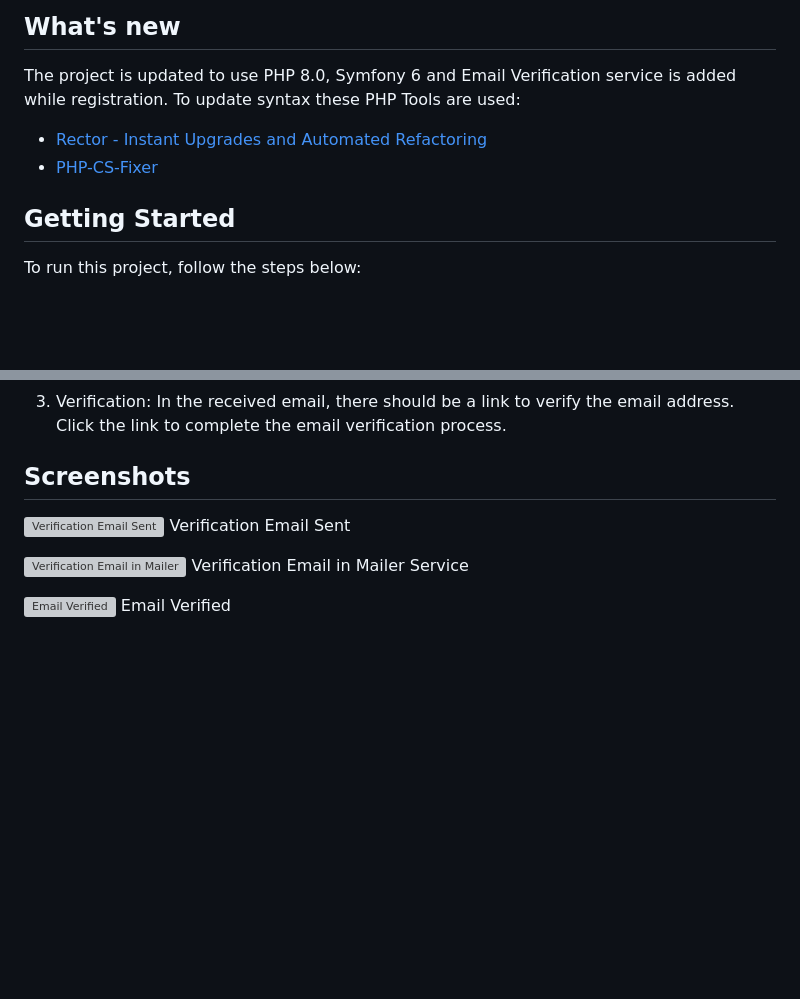
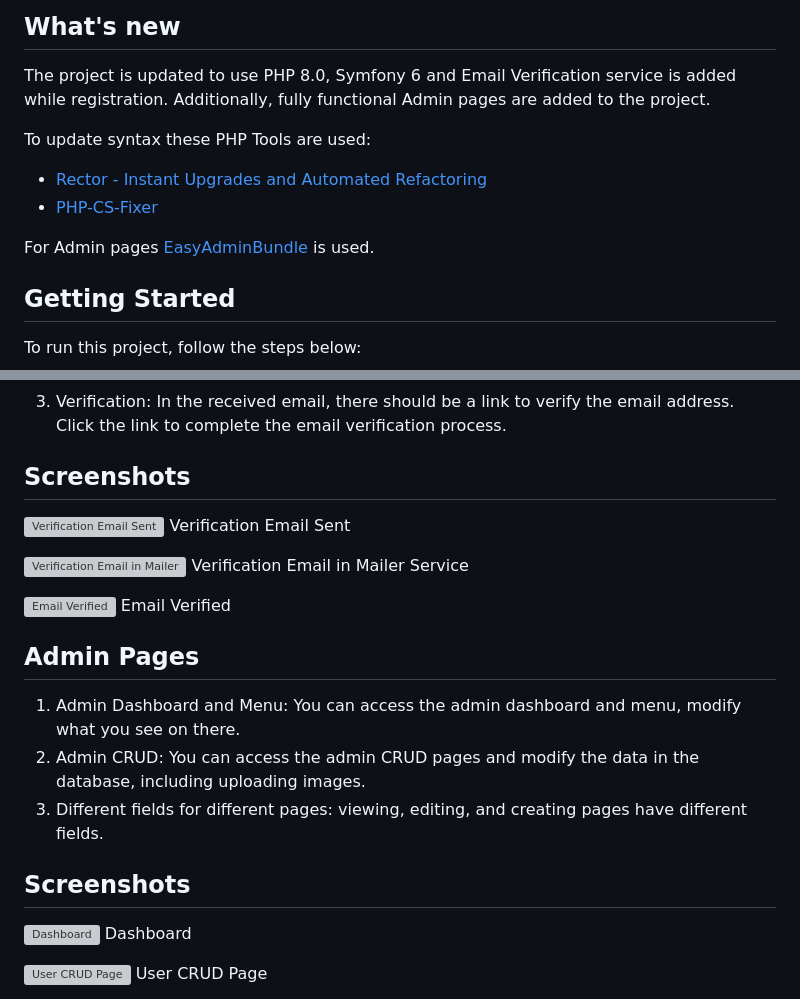
Before and after one commit to Shanazar2020/upgradeToSymfony6, a Markdown page: README.md, 2 parts joined by grey strips. Drawn GitHub-style; blank space fills up the shorter version; grey boxes are pictures that could not be loaded.

Commit message:
update: readme file.

```diff
--- a/README.md
+++ b/README.md
@@ -8,10 +8,14 @@ repository: [Cauldron Overflow](https://github.com/Shanazar2020/cauldron_overflo
 ## What's new
 
 The project is updated to use PHP 8.0, Symfony 6 and Email Verification service is added while registration.
+Additionally, fully functional Admin pages are added to the project.
+
 To update syntax these PHP Tools are used:
 
 - [Rector - Instant Upgrades and Automated Refactoring](https://github.com/rectorphp/rector#rector---instant-upgrades-and-automated-refactoring)
 - [PHP-CS-Fixer](https://github.com/PHP-CS-Fixer/PHP-CS-Fixer)
+
+For Admin pages [EasyAdminBundle](https://symfony.com/bundles/EasyAdminBundle/current/index.html) is used.
 
 ## Getting Started
 
@@ -74,3 +78,17 @@ Verification Email in Mailer Service
 ![Email Verified](https://github.com/Shanazar2020/upgradeToSymfony6/assets/69158788/e0735e62-f30a-464d-b5f9-962e09fb4b40)
 Email Verified
 
+Admin Pages
+------------------
+1. Admin Dashboard and Menu: You can access the admin dashboard and menu, modify what you see on there.
+2. Admin CRUD: You can access the admin CRUD pages and modify the data in the database, including uploading images.
+3. Different fields for different pages: viewing, editing, and creating pages have different fields.
+
+Screenshots
+-----------
+![Dashboard](https://github.com/Shanazar2020/upgradeToSymfony6/assets/69158788/c28e39cb-fbf7-4d81-8a73-54e3f19b47de)
+Dashboard
+
+![User CRUD Page](https://github.com/Shanazar2020/upgradeToSymfony6/assets/69158788/1efa3449-6b61-43b0-add8-0187ad676473)
+User CRUD Page
+
```
Also changed, not shown: other parts of README.md (+6 -0 lines).
